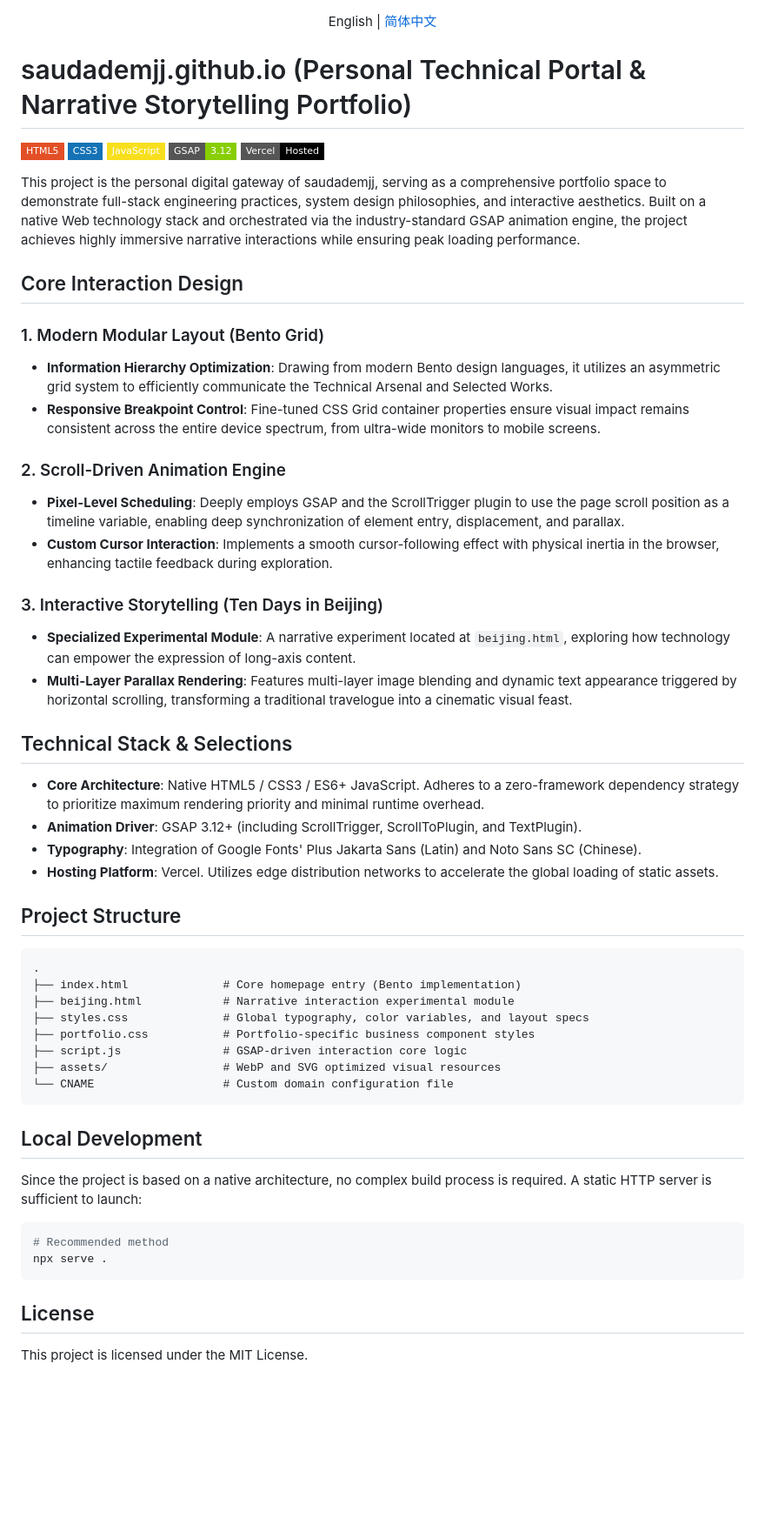
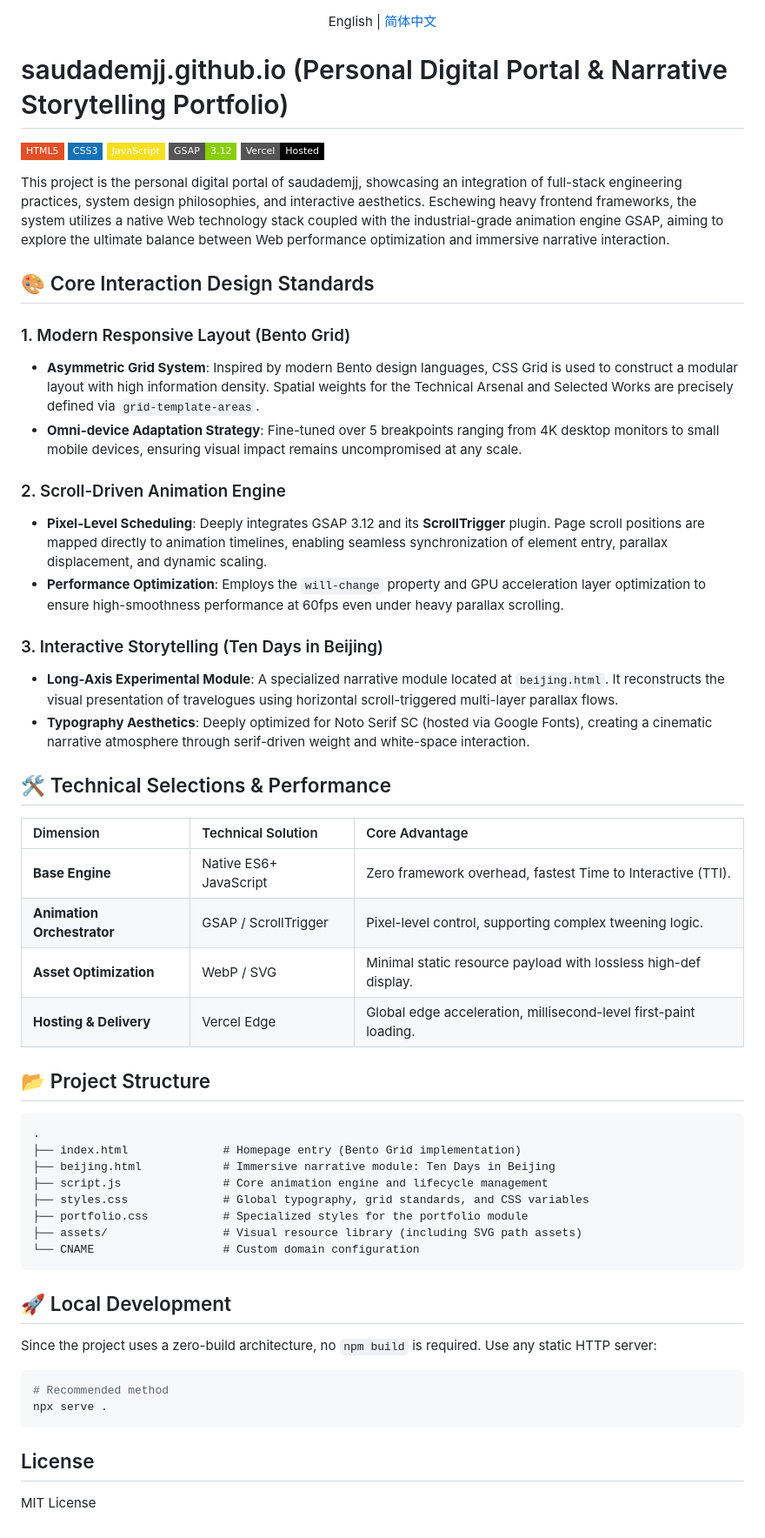
Before and after one commit to saudademjj/saudademjj.github.io, a Markdown page: README_en.md, the part around the change. Shown at 87% size. Rendered like a GitHub page; badges without logos; blank space fills up the shorter version.

````diff
--- a/README_en.md
+++ b/README_en.md
@@ -2,7 +2,7 @@
   English | <a href="./README.md">简体中文</a>
 </div>
 
-# saudademjj.github.io (Personal Technical Portal & Narrative Storytelling Portfolio)
+# saudademjj.github.io (Personal Digital Portal & Narrative Storytelling Portfolio)
 
 ![HTML5](https://img.shields.io/badge/HTML5-E34F26?style=flat-square&logo=html5)
 ![CSS3](https://img.shields.io/badge/CSS3-1572B6?style=flat-square&logo=css3)
@@ -10,45 +10,47 @@
 ![GSAP](https://img.shields.io/badge/GSAP-3.12-88CE02?style=flat-square&logo=greensock)
 ![Vercel](https://img.shields.io/badge/Vercel-Hosted-000000?style=flat-square&logo=vercel)
 
-This project is the personal digital gateway of saudademjj, serving as a comprehensive portfolio space to demonstrate full-stack engineering practices, system design philosophies, and interactive aesthetics. Built on a native Web technology stack and orchestrated via the industry-standard GSAP animation engine, the project achieves highly immersive narrative interactions while ensuring peak loading performance.
+This project is the personal digital portal of saudademjj, showcasing an integration of full-stack engineering practices, system design philosophies, and interactive aesthetics. Eschewing heavy frontend frameworks, the system utilizes a native Web technology stack coupled with the industrial-grade animation engine GSAP, aiming to explore the ultimate balance between Web performance optimization and immersive narrative interaction.
 
-## Core Interaction Design
+## 🎨 Core Interaction Design Standards
 
-### 1. Modern Modular Layout (Bento Grid)
-- **Information Hierarchy Optimization**: Drawing from modern Bento design languages, it utilizes an asymmetric grid system to efficiently communicate the Technical Arsenal and Selected Works.
-- **Responsive Breakpoint Control**: Fine-tuned CSS Grid container properties ensure visual impact remains consistent across the entire device spectrum, from ultra-wide monitors to mobile screens.
+### 1. Modern Responsive Layout (Bento Grid)
+- **Asymmetric Grid System**: Inspired by modern Bento design languages, CSS Grid is used to construct a modular layout with high information density. Spatial weights for the Technical Arsenal and Selected Works are precisely defined via `grid-template-areas`.
+- **Omni-device Adaptation Strategy**: Fine-tuned over 5 breakpoints ranging from 4K desktop monitors to small mobile devices, ensuring visual impact remains uncompromised at any scale.
 
 ### 2. Scroll-Driven Animation Engine
-- **Pixel-Level Scheduling**: Deeply employs GSAP and the ScrollTrigger plugin to use the page scroll position as a timeline variable, enabling deep synchronization of element entry, displacement, and parallax.
-- **Custom Cursor Interaction**: Implements a smooth cursor-following effect with physical inertia in the browser, enhancing tactile feedback during exploration.
+- **Pixel-Level Scheduling**: Deeply integrates GSAP 3.12 and its **ScrollTrigger** plugin. Page scroll positions are mapped directly to animation timelines, enabling seamless synchronization of element entry, parallax displacement, and dynamic scaling.
+- **Performance Optimization**: Employs the `will-change` property and GPU acceleration layer optimization to ensure high-smoothness performance at 60fps even under heavy parallax scrolling.
 
 ### 3. Interactive Storytelling (Ten Days in Beijing)
-- **Specialized Experimental Module**: A narrative experiment located at `beijing.html`, exploring how technology can empower the expression of long-axis content.
-- **Multi-Layer Parallax Rendering**: Features multi-layer image blending and dynamic text appearance triggered by horizontal scrolling, transforming a traditional travelogue into a cinematic visual feast.
+- **Long-Axis Experimental Module**: A specialized narrative module located at `beijing.html`. It reconstructs the visual presentation of travelogues using horizontal scroll-triggered multi-layer parallax flows.
+- **Typography Aesthetics**: Deeply optimized for Noto Serif SC (hosted via Google Fonts), creating a cinematic narrative atmosphere through serif-driven weight and white-space interaction.
 
-## Technical Stack & Selections
+## 🛠️ Technical Selections & Performance
 
-- **Core Architecture**: Native HTML5 / CSS3 / ES6+ JavaScript. Adheres to a zero-framework dependency strategy to prioritize maximum rendering priority and minimal runtime overhead.
-- **Animation Driver**: GSAP 3.12+ (including ScrollTrigger, ScrollToPlugin, and TextPlugin).
-- **Typography**: Integration of Google Fonts' Plus Jakarta Sans (Latin) and Noto Sans SC (Chinese).
-- **Hosting Platform**: Vercel. Utilizes edge distribution networks to accelerate the global loading of static assets.
+| Dimension | Technical Solution | Core Advantage |
+| :--- | :--- | :--- |
+| **Base Engine** | Native ES6+ JavaScript | Zero framework overhead, fastest Time to Interactive (TTI). |
+| **Animation Orchestrator** | GSAP / ScrollTrigger | Pixel-level control, supporting complex tweening logic. |
+| **Asset Optimization** | WebP / SVG | Minimal static resource payload with lossless high-def display. |
+| **Hosting & Delivery** | Vercel Edge | Global edge acceleration, millisecond-level first-paint loading. |
 
-## Project Structure
+## 📂 Project Structure
 
 ```text
 .
-├── index.html              # Core homepage entry (Bento implementation)
-├── beijing.html            # Narrative interaction experimental module
-├── styles.css              # Global typography, color variables, and layout specs
-├── portfolio.css           # Portfolio-specific business component styles
-├── script.js               # GSAP-driven interaction core logic
-├── assets/                 # WebP and SVG optimized visual resources
-└── CNAME                   # Custom domain configuration file
+├── index.html              # Homepage entry (Bento Grid implementation)
+├── beijing.html            # Immersive narrative module: Ten Days in Beijing
+├── script.js               # Core animation engine and lifecycle management
+├── styles.css              # Global typography, grid standards, and CSS variables
+├── portfolio.css           # Specialized styles for the portfolio module
+├── assets/                 # Visual resource library (including SVG path assets)
+└── CNAME                   # Custom domain configuration
 ```
 
-## Local Development
+## 🚀 Local Development
 
-Since the project is based on a native architecture, no complex build process is required. A static HTTP server is sufficient to launch:
+Since the project uses a zero-build architecture, no `npm build` is required. Use any static HTTP server:
 
 ```bash
 # Recommended method
@@ -56,4 +58,4 @@ npx serve .
 ```
 
 ## License
-This project is licensed under the MIT License.
+MIT License
````
Also changed, not shown: README.md (+30 -28 lines).
